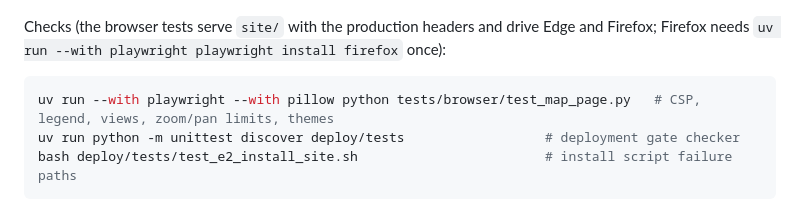
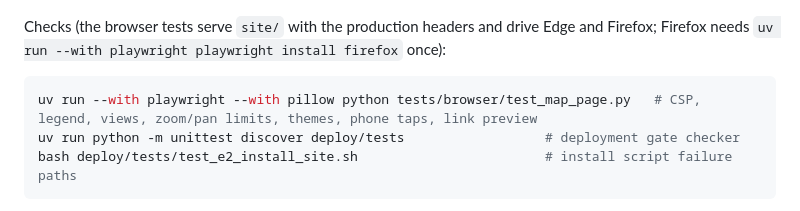
Before and after one commit to oganbayril/food-housing-spending-share, a Markdown page: README.md, the part around the change. Rendered like a GitHub page.

````diff
--- a/README.md
+++ b/README.md
@@ -178,7 +178,7 @@ Checks (the browser tests serve `site/` with the production headers and drive
 Edge and Firefox; Firefox needs `uv run --with playwright playwright install firefox` once):
 
 ```bash
-uv run --with playwright --with pillow python tests/browser/test_map_page.py   # CSP, legend, views, zoom/pan limits, themes
+uv run --with playwright --with pillow python tests/browser/test_map_page.py   # CSP, legend, views, zoom/pan limits, themes, phone taps, link preview
 uv run python -m unittest discover deploy/tests                  # deployment gate checker
 bash deploy/tests/test_e2_install_site.sh                        # install script failure paths
 ```
````
Also changed, not shown: site/og-image.png (added), 3 other files.
